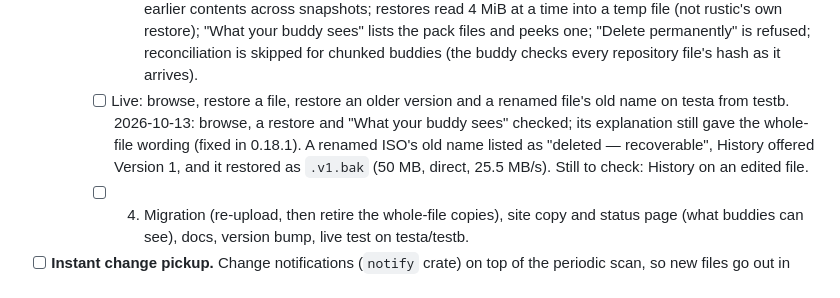
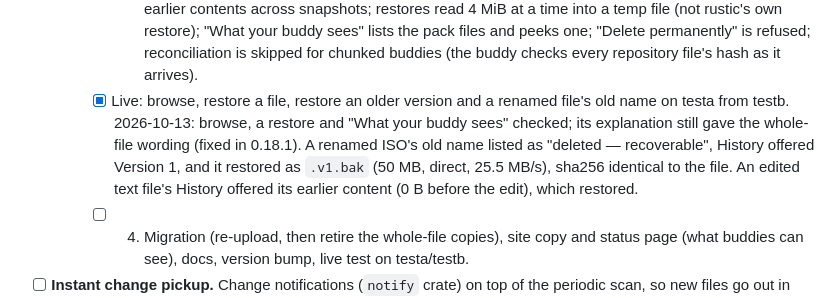
Before and after one commit to mspencerl87/backup-buddies, a Markdown page: docs/CHECKLIST.md, the part around the change. GitHub-like rendering.

Commit message:
Checklist: chunked Browse/restore/History all checked live
Co-Authored-By: Claude Opus 5.5 <noreply@anthropic.com>

```diff
--- a/docs/CHECKLIST.md
+++ b/docs/CHECKLIST.md
@@ -244,13 +244,14 @@ Build when there's a reason to; roughly in order of value.
       the pack files and peeks one; "Delete permanently" is refused;
       reconciliation is skipped for chunked buddies (the buddy checks
       every repository file's hash as it arrives).
-    - [ ] Live: browse, restore a file, restore an older version and a
+    - [x] Live: browse, restore a file, restore an older version and a
       renamed file's old name on testa from testb. 2026-10-13: browse,
       a restore and "What your buddy sees" checked; its explanation still
       gave the whole-file wording (fixed in 0.18.1). A renamed ISO's old
       name listed as "deleted — recoverable", History offered Version 1,
-      and it restored as `.v1.bak` (50 MB, direct, 25.5 MB/s). Still to
-      check: History on an edited file.
+      and it restored as `.v1.bak` (50 MB, direct, 25.5 MB/s), sha256
+      identical to the file. An edited text file's History offered its
+      earlier content (0 B before the edit), which restored.
     - [ ] 4. Migration (re-upload, then retire the whole-file copies),
       site copy and status page (what buddies can see), docs, version
       bump, live test on testa/testb.
```
